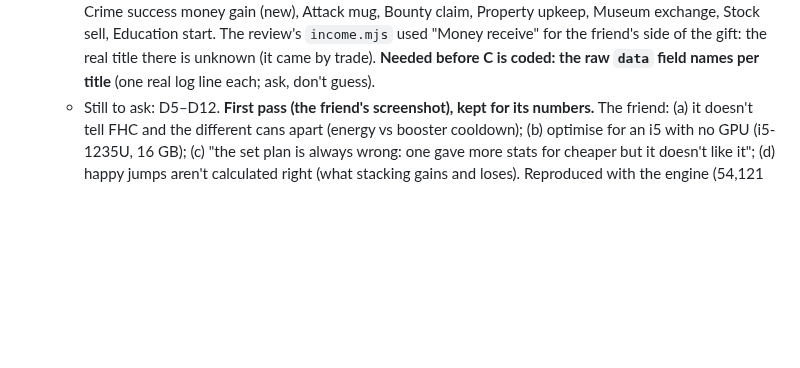
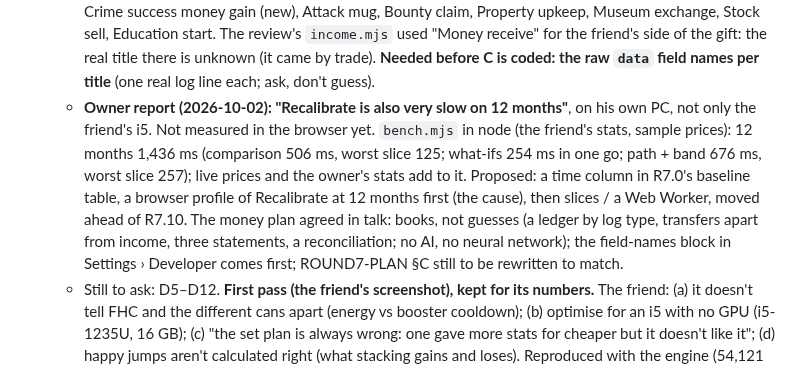
Before and after one commit to abrahamdelosreyes17-oss/torn-pumping-iron, a Markdown page: HANDOFF.md, the part around the change. GitHub-like rendering; blank space fills up the shorter version.

Commit message:
Handoff: the owner's report that Recalibrate is slow on 12 months, the bench numbers, the money plan agreed in talk; no app code
Co-Authored-By: Claude Opus 5.5 <noreply@anthropic.com>

```diff
--- a/HANDOFF.md
+++ b/HANDOFF.md
@@ -59,6 +59,7 @@ Links:
      - **Happy lost per energy is 0.50, measured:** the owner's stored gym log (webpage IndexedDB `page.gymLog`, 26 sessions 24–30 Sep, 3,705 E, 1,853 happy used) gives 0.5001 (per session 0.40–0.55, median 0.50). So the constant is right and steady's drain at on-time play is real by the model: don't change the constant; show the drain ("happy falls to about X by day 31") and never hide steady. The friend's log would double-check.
      - **D3/D4 (still being settled):** nobody uses Cayman; cash now = wallet + vault. The bank's $2–3B is always reinvested (never spendable); its profit is kept and invested elsewhere, sometimes spent on the gym. The owner asked whether the app can read their spending habits from the API instead of asking. Proposed: the gym budget suggested from the log's real training spend, confirmed at Create plan; plain arithmetic, no learner.
      - **The stored money log can't answer that yet (found reading the owner's `page.moneyLog`, 190 lines, 16.8 days, last read 30 Sep):** (a) `moneyOf` (`api/torn.js:357`) reads $0 on most titles: Company employee pay (every day, 16 of 16), Bazaar buy, Vault deposit/withdraw, Points market sell, Faction payout, Crime success money gain, Attack mug, Bounty claim, Property upkeep; (b) every line is stored twice (86 exact duplicates of 190: the categories "Money", "Money incoming", "Money outgoing" overlap and nothing dedupes by log id); (c) 100 lines a category, so a busy category cuts the window to 16.8 days; (d) no item-market purchase titles in what's kept. Real titles seen: Trade money add / Trade money outgoing (the $2B on 28 Sep and $500M on 18 Sep left by trade: neither word list matches them), Money send, Money receive, Stock special money, Casino poker table join/leave, Company employee pay, Bazaar buy, Vault deposit/withdraw, Points market sell/add, Points energy refill use, Faction payout money balance receive, Crime success money gain (new), Attack mug, Bounty claim, Property upkeep, Museum exchange, Stock sell, Education start. The review's `income.mjs` used "Money receive" for the friend's side of the gift: the real title there is unknown (it came by trade). **Needed before C is coded: the raw `data` field names per title** (one real log line each; ask, don't guess).
+     - **Owner report (2026-10-02): "Recalibrate is also very slow on 12 months"**, on his own PC, not only the friend's i5. Not measured in the browser yet. `bench.mjs` in node (the friend's stats, sample prices): 12 months 1,436 ms (comparison 506 ms, worst slice 125; what-ifs 254 ms in one go; path + band 676 ms, worst slice 257); live prices and the owner's stats add to it. Proposed: a time column in R7.0's baseline table, a browser profile of Recalibrate at 12 months first (the cause), then slices / a Web Worker, moved ahead of R7.10. The money plan agreed in talk: books, not guesses (a ledger by log type, transfers apart from income, three statements, a reconciliation; no AI, no neural network); the field-names block in Settings › Developer comes first; ROUND7-PLAN §C still to be rewritten to match.
      - Still to ask: D5–D12.
    **First pass (the friend's screenshot), kept for its numbers.** The friend: (a) it doesn't tell FHC and the different cans apart (energy vs booster cooldown); (b) optimise for an i5 with no GPU (i5-1235U, 16 GB); (c) "the set plan is always wrong: one gave more stats for cheaper but it doesn't like it"; (d) happy jumps aren't calculated right (what stacking gains and loses). Reproduced with the engine (54,121 total, Core gym, happy 4,000, sample prices; scripts in `docs/sims/review-2026-10-02/`: `friend.mjs`, `budget.mjs`, `happy.mjs`, `trace.mjs`, `bench.mjs`). Findings, worst first:
    - **The unlock-gym goal overrides everything (the screenshot).** `recommend()` with `goal: 'unlock'` sorts by energy trained over the whole plan, whatever it costs or gains. The friend (Max gains + "Unlock Racing Fitness") got Steady + FHC max: +191k for $1.73B, the gym in 4 days; the EDVD jump gives +401k for $539M and opens it in 8; plain steady opens it in 5. With a $600M budget the goal picks Steady + boosters (+66k, $142M) over steady (+78k, $137M) and the EDVD jump (+405k, $539M, in budget). `year.js` passes the goal to every stretch, also after the gym is open. To decide with the owner: the goal as a tie-break or a "costs you X stats and $Y to open N days sooner" choice; drop it once the gym opens.
```
